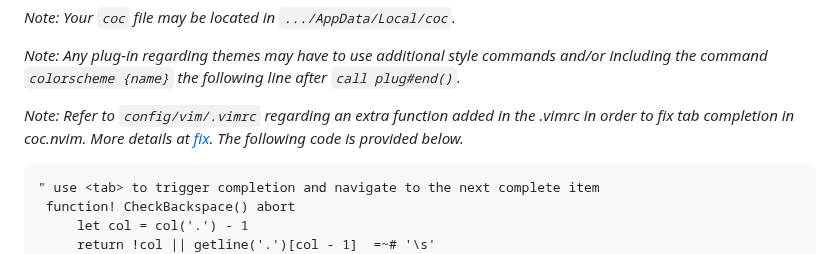
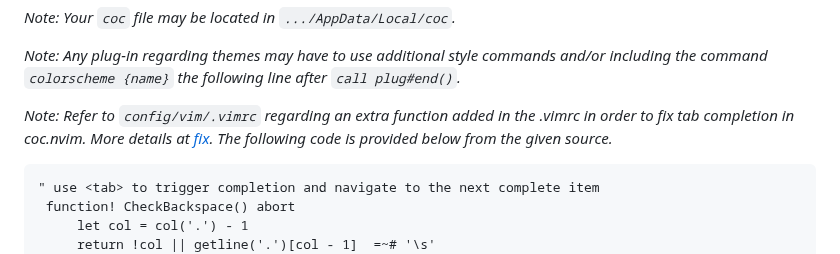
Before and after one commit to MIKNSJ/config, a Markdown page: vim/vimrc_setup_docs.md, the part around the change. GitHub-like rendering.

````diff
--- a/vim/vimrc_setup_docs.md
+++ b/vim/vimrc_setup_docs.md
@@ -45,7 +45,7 @@
 
 *Note: Any plug-in regarding themes may have to use additional style commands and/or including the command ```colorscheme {name}``` the following line after ```call plug#end()```.*
 
-*Note: Refer to ```config/vim/.vimrc``` regarding an extra function added in the .vimrc in order to fix tab completion in coc.nvim. More details at [fix](https://github.com/neoclide/coc.nvim/wiki/Completion-with-sources#use-tab-or-custom-key-for-trigger-completion). The following code is provided below.*
+*Note: Refer to ```config/vim/.vimrc``` regarding an extra function added in the .vimrc in order to fix tab completion in coc.nvim. More details at [fix](https://github.com/neoclide/coc.nvim/wiki/Completion-with-sources#use-tab-or-custom-key-for-trigger-completion). The following code is provided below from the given source.*
 
 ```
 " use <tab> to trigger completion and navigate to the next complete item
````
